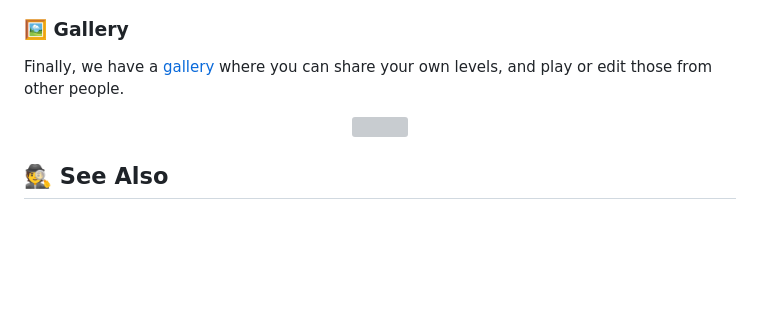
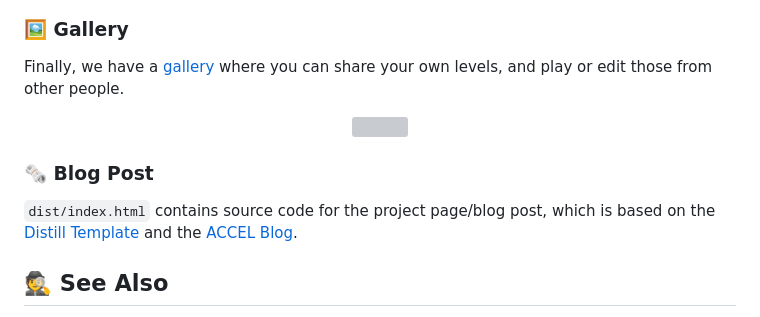
Before and after one commit to Michael-Beukman/Kinetix.js, a Markdown page: README.md, the part around the change. Drawn GitHub-style; blank space fills up the shorter version; grey boxes are pictures that could not be loaded.

```diff
--- a/README.md
+++ b/README.md
@@ -52,6 +52,9 @@ Finally, we have a [gallery](https://kinetix-env.github.io/v2/gallery.html) wher
  <img width="80%" src="extra/github_images/gallery.png" />
 </p>
 
+### 🗞️ Blog Post
+`dist/index.html` contains source code for the project page/blog post, which is based on the <a href="https://github.com/distillpub/template">Distill Template</a> and the <a href="accelagent.github.io/">ACCEL Blog</a>.
+
 ## 🕵️ See Also
 - The primary [Kinetix](https://github.com/FLAIROx/Kinetix) repository, containing all of the training code.
 - [Jax2D](https://github.com/MichaelTMatthews/Jax2D), the 2D physics engine built for Kinetix.
```
